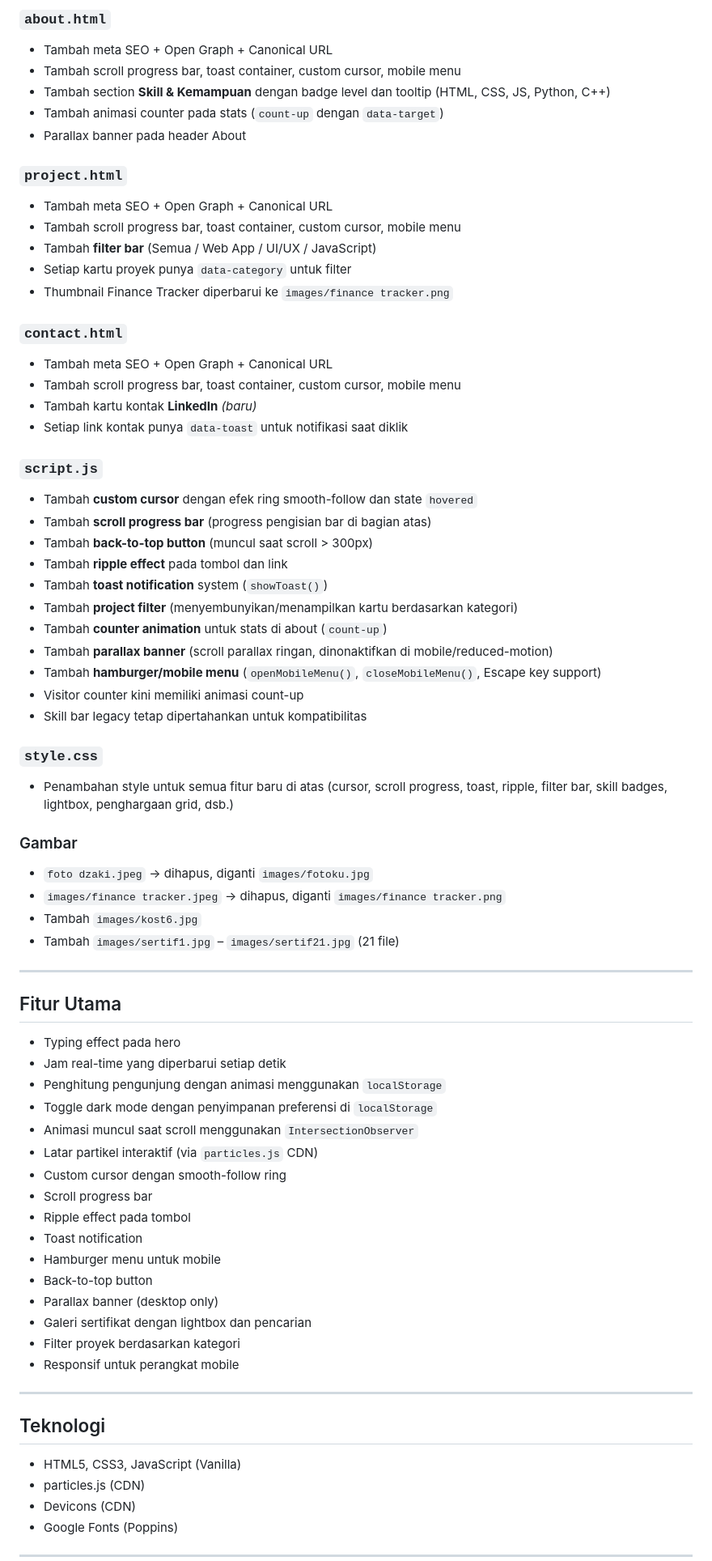
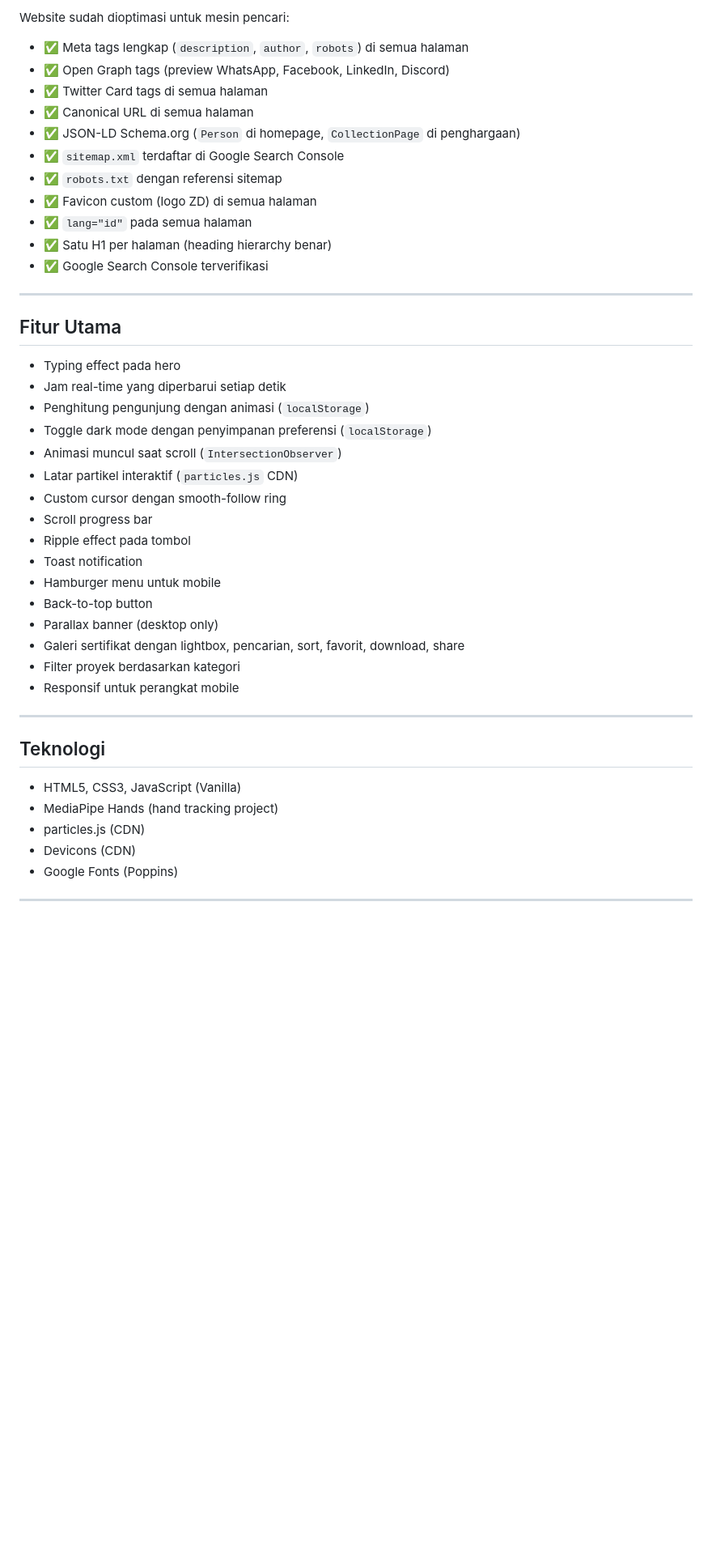
Before and after one commit to dzakiramadhan41-boop/Portofolio-Jakk, a Markdown page: README.md, the part around one of its changes. Shown at 81% size. Rendered like a GitHub page; blank space fills up the shorter version.

```diff
--- a/README.md
+++ b/README.md
@@ -80,45 +78,17 @@ Portofolio-Jakk/
 
-### `about.html`
-- Tambah meta SEO + Open Graph + Canonical URL
-- Tambah scroll progress bar, toast container, custom cursor, mobile menu
-- Tambah section **Skill & Kemampuan** dengan badge level dan tooltip (HTML, CSS, JS, Python, C++)
-- Tambah animasi counter pada stats (`count-up` dengan `data-target`)
-- Parallax banner pada header About
+Website sudah dioptimasi untuk mesin pencari:
 
-### `project.html`
-- Tambah meta SEO + Open Graph + Canonical URL
-- Tambah scroll progress bar, toast container, custom cursor, mobile menu
-- Tambah **filter bar** (Semua / Web App / UI/UX / JavaScript)
-- Setiap kartu proyek punya `data-category` untuk filter
-- Thumbnail Finance Tracker diperbarui ke `images/finance tracker.png`
-
-### `contact.html`
-- Tambah meta SEO + Open Graph + Canonical URL
-- Tambah scroll progress bar, toast container, custom cursor, mobile menu
-- Tambah kartu kontak **LinkedIn** *(baru)*
-- Setiap link kontak punya `data-toast` untuk notifikasi saat diklik
-
-### `script.js`
-- Tambah **custom cursor** dengan efek ring smooth-follow dan state `hovered`
-- Tambah **scroll progress bar** (progress pengisian bar di bagian atas)
-- Tambah **back-to-top button** (muncul saat scroll > 300px)
-- Tambah **ripple effect** pada tombol dan link
-- Tambah **toast notification** system (`showToast()`)
-- Tambah **project filter** (menyembunyikan/menampilkan kartu berdasarkan kategori)
-- Tambah **counter animation** untuk stats di about (`count-up`)
-- Tambah **parallax banner** (scroll parallax ringan, dinonaktifkan di mobile/reduced-motion)
-- Tambah **hamburger/mobile menu** (`openMobileMenu()`, `closeMobileMenu()`, Escape key support)
-- Visitor counter kini memiliki animasi count-up
-- Skill bar legacy tetap dipertahankan untuk kompatibilitas
-
-### `style.css`
-- Penambahan style untuk semua fitur baru di atas (cursor, scroll progress, toast, ripple, filter bar, skill badges, lightbox, penghargaan grid, dsb.)
-
-### Gambar
-- `foto dzaki.jpeg` → dihapus, diganti `images/fotoku.jpg`
-- `images/finance tracker.jpeg` → dihapus, diganti `images/finance tracker.png`
-- Tambah `images/kost6.jpg`
-- Tambah `images/sertif1.jpg` – `images/sertif21.jpg` (21 file)
+- ✅ Meta tags lengkap (`description`, `author`, `robots`) di semua halaman
+- ✅ Open Graph tags (preview WhatsApp, Facebook, LinkedIn, Discord)
+- ✅ Twitter Card tags di semua halaman
+- ✅ Canonical URL di semua halaman
+- ✅ JSON-LD Schema.org (`Person` di homepage, `CollectionPage` di penghargaan)
+- ✅ `sitemap.xml` terdaftar di Google Search Console
+- ✅ `robots.txt` dengan referensi sitemap
+- ✅ Favicon custom (logo ZD) di semua halaman
+- ✅ `lang="id"` pada semua halaman
+- ✅ Satu H1 per halaman (heading hierarchy benar)
+- ✅ Google Search Console terverifikasi
 
 ---
 
@@ -126,10 +96,10 @@ Portofolio-Jakk/
 
 - Typing effect pada hero
 - Jam real-time yang diperbarui setiap detik
-- Penghitung pengunjung dengan animasi menggunakan `localStorage`
-- Toggle dark mode dengan penyimpanan preferensi di `localStorage`
-- Animasi muncul saat scroll menggunakan `IntersectionObserver`
-- Latar partikel interaktif (via `particles.js` CDN)
+- Penghitung pengunjung dengan animasi (`localStorage`)
+- Toggle dark mode dengan penyimpanan preferensi (`localStorage`)
+- Animasi muncul saat scroll (`IntersectionObserver`)
+- Latar partikel interaktif (`particles.js` CDN)
 - Custom cursor dengan smooth-follow ring
 - Scroll progress bar
 - Ripple effect pada tombol
@@ -137,7 +107,7 @@ Portofolio-Jakk/
 - Hamburger menu untuk mobile
 - Back-to-top button
 - Parallax banner (desktop only)
-- Galeri sertifikat dengan lightbox dan pencarian
+- Galeri sertifikat dengan lightbox, pencarian, sort, favorit, download, share
 - Filter proyek berdasarkan kategori
 - Responsif untuk perangkat mobile
 
@@ -146,6 +116,7 @@ Portofolio-Jakk/
 ## Teknologi
 
 - HTML5, CSS3, JavaScript (Vanilla)
+- MediaPipe Hands (hand tracking project)
 - particles.js (CDN)
 - Devicons (CDN)
 - Google Fonts (Poppins)
```
Also changed, not shown: other parts of README.md (+30 -30 lines).
